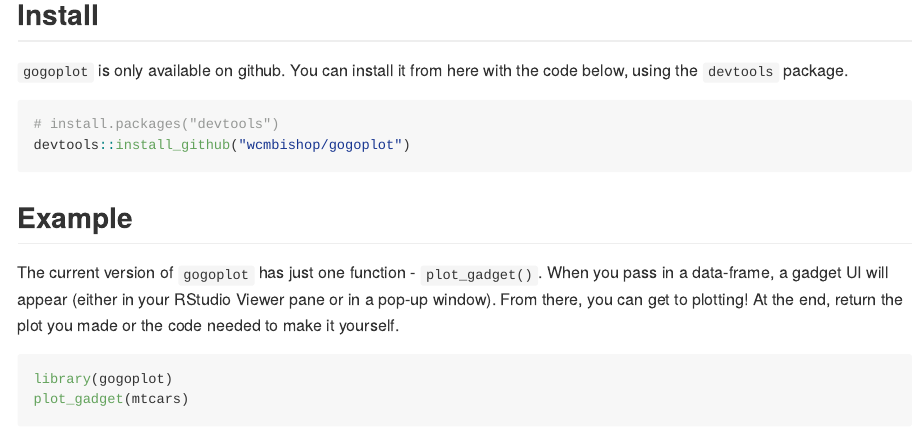
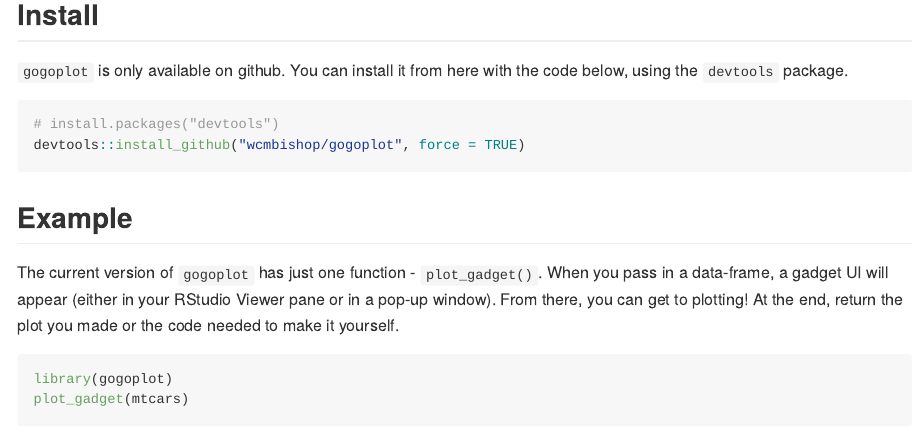
Before and after one commit to wcmbishop/gogoplot, an R Markdown document (README.Rmd): the page in a window 1100 px wide, from 260 px down. The pictures show the output file README.md that the author committed with the source, drawn offline in the style of GitHub.

Commit message:
adding `force = T` to devtools::install_github - this seems to be required to make sure the most recent version of shiny is installed

````diff
--- a/README.Rmd
+++ b/README.Rmd
@@ -21,7 +21,7 @@
 
 ```{r installation, eval = FALSE}
 # install.packages("devtools")
-devtools::install_github("wcmbishop/gogoplot")
+devtools::install_github("wcmbishop/gogoplot", force = TRUE)
 ```
 
 ## Example
````
Also changed, not shown: README.md.
